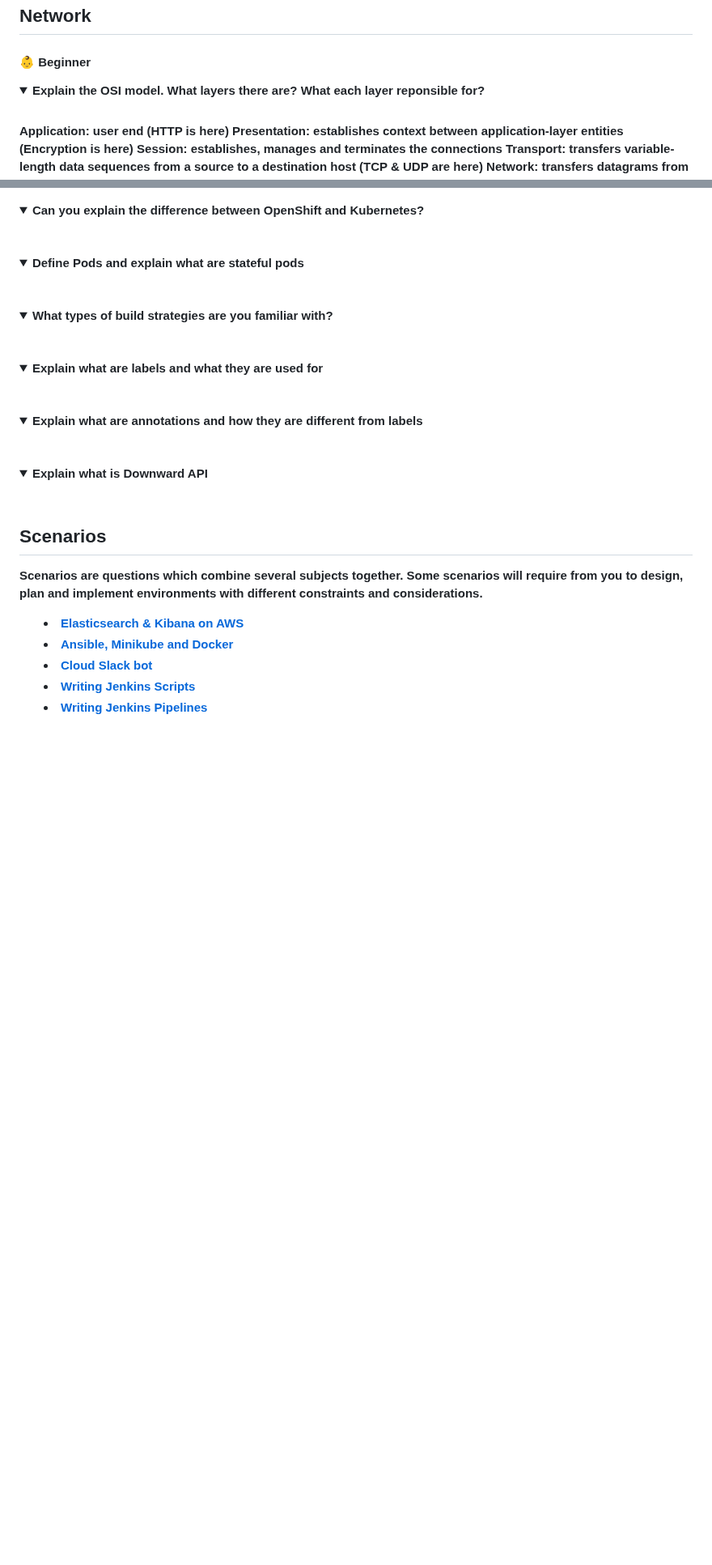
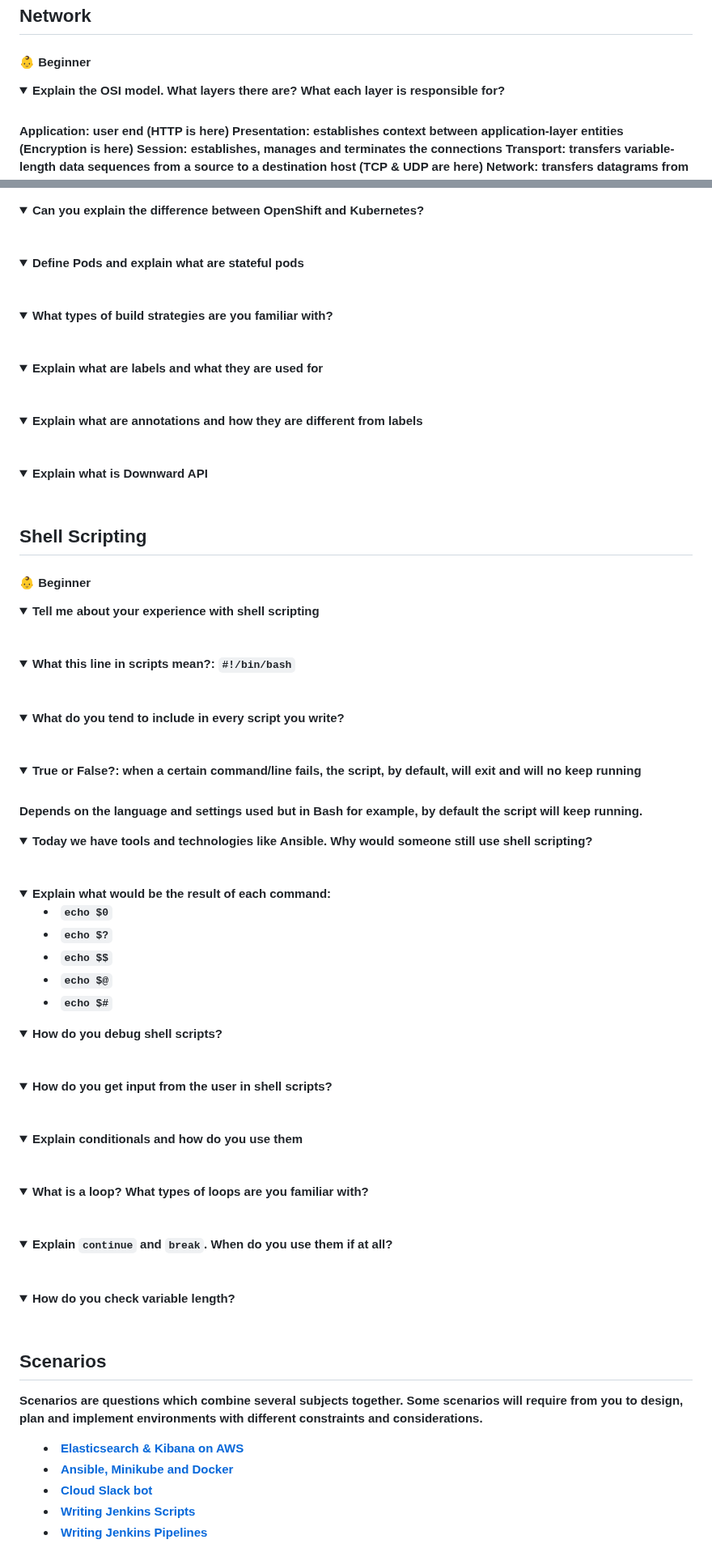
Before and after one commit to bregman-arie/devops-exercises, a Markdown page: README.md, 2 parts joined by grey strips. Shown at 81% size. Drawn GitHub-style; folded sections open; blank space fills up the shorter version.

Commit message:
Add basic shell scripting questions

```diff
--- a/README.md
+++ b/README.md
@@ -355,7 +362,7 @@ Stop the instance, the type of the instance to match the desired RAM and start t
 #### :baby: Beginner
 
 <details>
-<summary>Explain the OSI model. What layers there are? What each layer reponsible for?</summary><br><b>
+<summary>Explain the OSI model. What layers there are? What each layer is responsible for?</summary><br><b>
 
 Application: user end (HTTP is here)
 Presentation: establishes context between application-layer entities (Encryption is here)
@@ -1308,6 +1316,66 @@ func main() {
 <summary>Explain what is Downward API</summary><br><b>
 </b></details>
 
+## Shell Scripting
+
+<a name="shell-scripting-beginner"></a>
+#### :baby: Beginner
+
+<details>
+<summary>Tell me about your experience with shell scripting</summary><br><b>
+</b></details>
+
+<details>
+<summary>What this line in scripts mean?: <code>#!/bin/bash</code></summary><br><b>
+</b></details>
+
+<details>
+<summary>What do you tend to include in every script you write?</summary><br><b>
+</b></details>
+
+<details>
+<summary>True or False?: when a certain command/line fails, the script, by default, will exit and will no keep running</summary><br><b>
+
+Depends on the language and settings used but in Bash for example, by default the script will keep running.
+</b></details>
+
+<details>
+<summary>Today we have tools and technologies like Ansible. Why would someone still use shell scripting?</summary><br><b>
+</b></details>
+
+<details>
+<summary>Explain what would be the result of each command:
+
+  * <code>echo $0</code>
+  * <code>echo $?</code>
+  * <code>echo $$</code>
+  * <code>echo $@</code>
+  * <code>echo $#</code></summary><br><b>
+</b></details>
+
+<details>
+<summary>How do you debug shell scripts?</summary><br><b>
+</b></details>
+
+<details>
+<summary>How do you get input from the user in shell scripts?</summary><br><b>
+</b></details>
+
+<details>
+<summary>Explain conditionals and how do you use them</summary><br><b>
+</b></details>
+
+<details>
+<summary>What is a loop? What types of loops are you familiar with?</summary><br><b>
+</b></details>
+
+<details>
+<summary>Explain <code>continue</code> and <code>break</code>. When do you use them if at all?</summary><br><b>
+</b></details>
+
+<details>
+<summary>How do you check variable length?</summary><br><b>
+</b></details>
 
 ## Scenarios
 
```
Also changed, not shown: other parts of README.md (+28 -20 lines), scenarios/jenkins_pipelines.md (added, +10 -0 lines), scenarios/jenkins_scripts.md (added, +5 -0 lines), images/bash.png (added).
